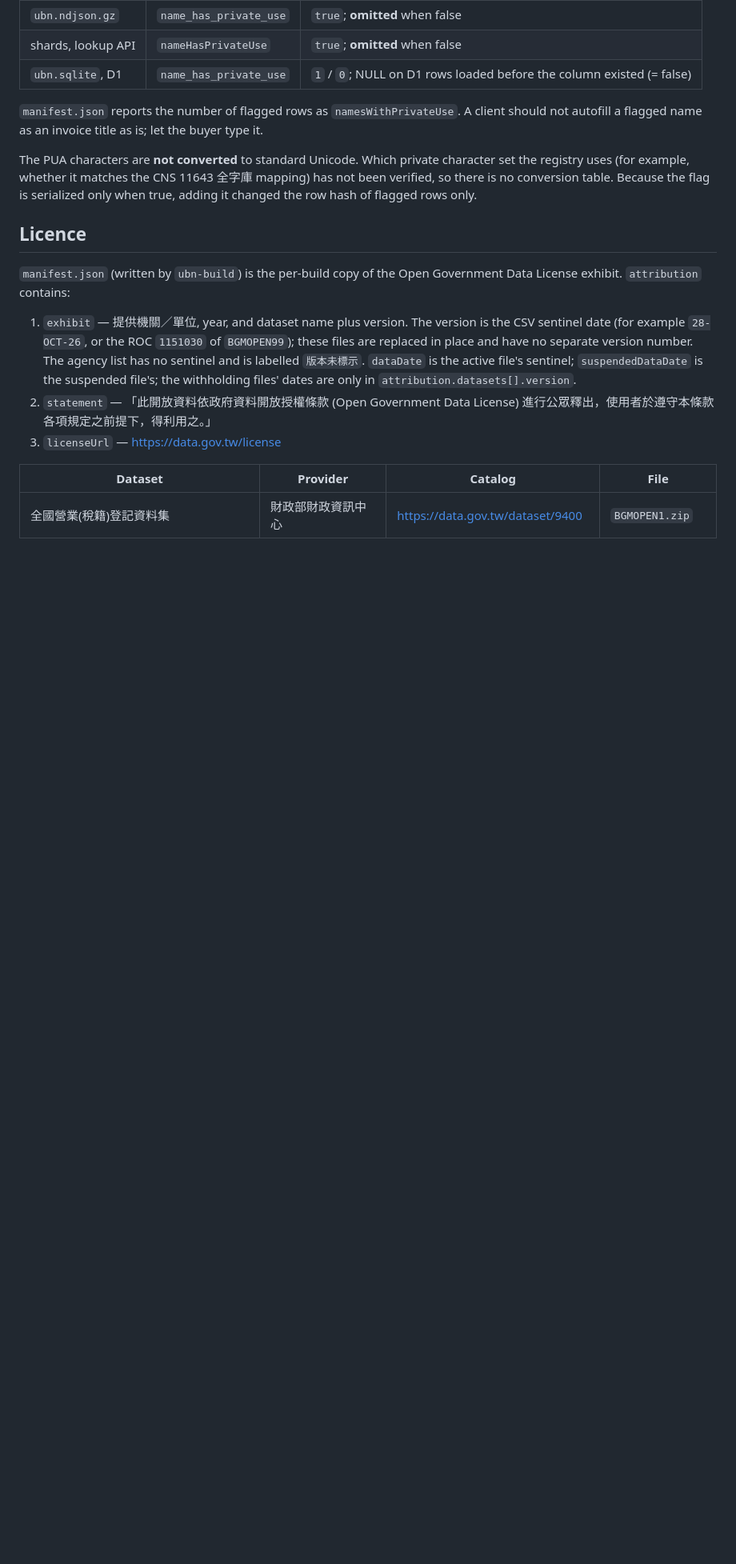
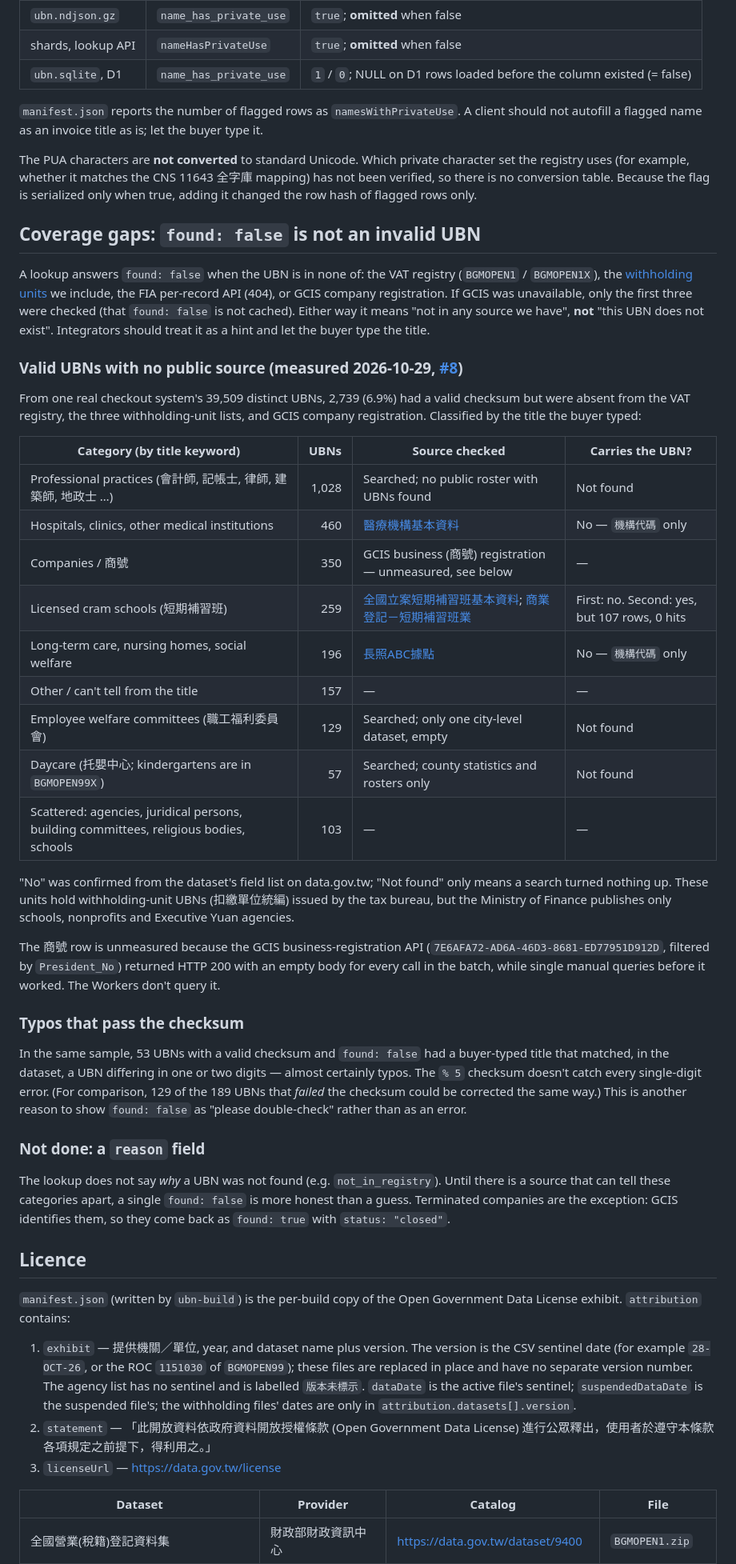
Before and after one commit to paid-tw/tw-ubn, a Markdown page: docs/data-dictionary.md, the part around the change. Shown at 80% size. Rendered like a GitHub page; blank space fills up the shorter version.

Commit message:
docs(data-dictionary): document UBN categories with no public source (#8)

```diff
--- a/docs/data-dictionary.md
+++ b/docs/data-dictionary.md
@@ -228,6 +228,61 @@ CNS 11643 全字庫 mapping) has not been verified, so there is no conversion
 table. Because the flag is serialized only when true, adding it changed the
 row hash of flagged rows only.
 
+## Coverage gaps: `found: false` is not an invalid UBN
+
+A lookup answers `found: false` when the UBN is in none of: the VAT registry
+(`BGMOPEN1` / `BGMOPEN1X`), the [withholding units](#withholding-units) we
+include, the FIA per-record API (404), or GCIS company registration. If GCIS
+was unavailable, only the first three were checked (that `found: false` is not
+cached). Either way it means "not in any source we have", **not** "this UBN does
+not exist". Integrators should treat it as a hint and let the buyer type the
+title.
+
+### Valid UBNs with no public source (measured 2026-10-29, [#8](https://github.com/paid-tw/tw-ubn/issues/8))
+
+From one real checkout system's 39,509 distinct UBNs, 2,739 (6.9%) had a valid
+checksum but were absent from the VAT registry, the three withholding-unit
+lists, and GCIS company registration. Classified by the title the buyer typed:
+
+| Category (by title keyword) | UBNs | Source checked | Carries the UBN? |
+|---|---:|---|---|
+| Professional practices (會計師, 記帳士, 律師, 建築師, 地政士 …) | 1,028 | Searched; no public roster with UBNs found | Not found |
+| Hospitals, clinics, other medical institutions | 460 | [醫療機構基本資料](https://data.gov.tw/dataset/15393) | No — `機構代碼` only |
+| Companies / 商號 | 350 | GCIS business (商號) registration — unmeasured, see below | — |
+| Licensed cram schools (短期補習班) | 259 | [全國立案短期補習班基本資料](https://data.gov.tw/dataset/16461); [商業登記－短期補習班業](https://data.gov.tw/dataset/81117) | First: no. Second: yes, but 107 rows, 0 hits |
+| Long-term care, nursing homes, social welfare | 196 | [長照ABC據點](https://data.gov.tw/dataset/88270) | No — `機構代碼` only |
+| Other / can't tell from the title | 157 | — | — |
+| Employee welfare committees (職工福利委員會) | 129 | Searched; only one city-level dataset, empty | Not found |
+| Daycare (托嬰中心; kindergartens are in `BGMOPEN99X`) | 57 | Searched; county statistics and rosters only | Not found |
+| Scattered: agencies, juridical persons, building committees, religious bodies, schools | 103 | — | — |
+
+"No" was confirmed from the dataset's field list on data.gov.tw; "Not found"
+only means a search turned nothing up. These units hold withholding-unit UBNs
+(扣繳單位統編) issued by the tax bureau, but the Ministry of Finance publishes
+only schools, nonprofits and Executive Yuan agencies.
+
+The 商號 row is unmeasured because the GCIS business-registration API
+(`7E6AFA72-AD6A-46D3-8681-ED77951D912D`, filtered by `President_No`) returned
+HTTP 200 with an empty body for every call in the batch, while single manual
+queries before it worked. The Workers don't query it.
+
+### Typos that pass the checksum
+
+In the same sample, 53 UBNs with a valid checksum and `found: false` had a
+buyer-typed title that matched, in the dataset, a UBN differing in one or two
+digits — almost certainly typos. The `% 5` checksum doesn't catch every
+single-digit error. (For comparison, 129 of the 189 UBNs that *failed* the
+checksum could be corrected the same way.) This is another reason to show
+`found: false` as "please double-check" rather than as an error.
+
+### Not done: a `reason` field
+
+The lookup does not say *why* a UBN was not found (e.g. `not_in_registry`).
+Until there is a source that can tell these categories apart, a single
+`found: false` is more honest than a guess. Terminated companies are the
+exception: GCIS identifies them, so they come back as `found: true` with
+`status: "closed"`.
+
 ## Licence
 
 `manifest.json` (written by `ubn-build`) is the per-build copy of the
```
